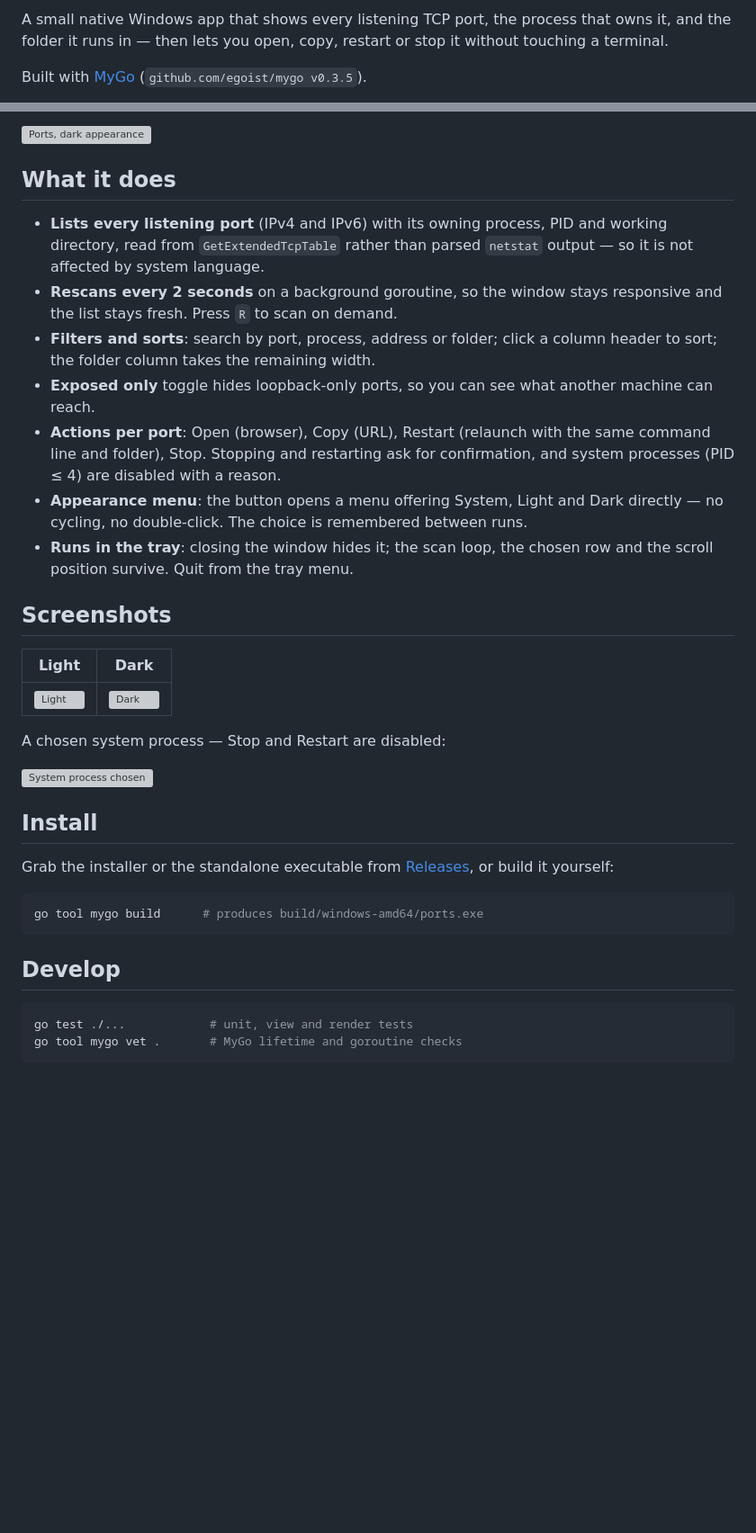
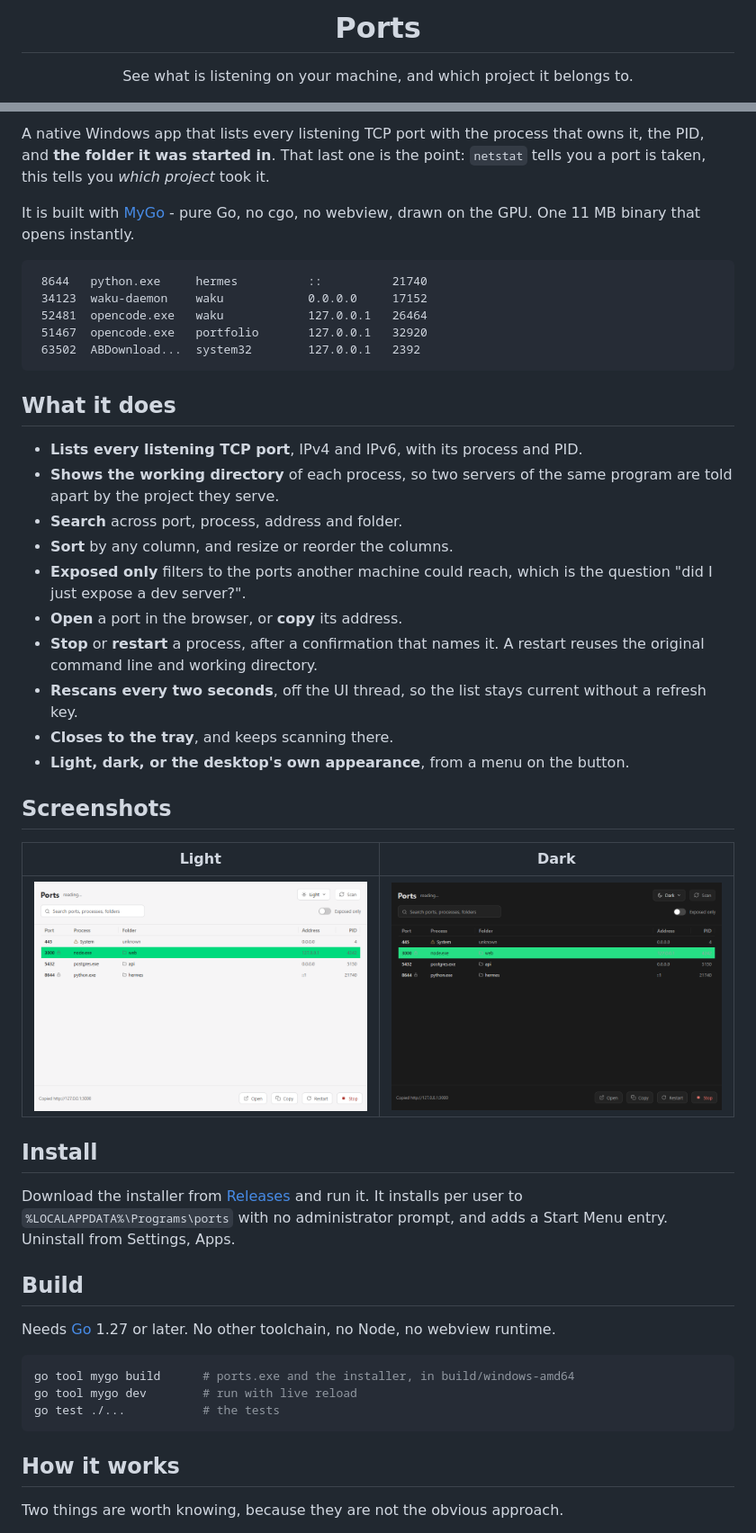
Before and after one commit to yaffalhakim1/ports, a Markdown page: README.md, 2 parts joined by grey strips. Shown at 90% size. GitHub-like rendering; pictures changed too: docs/screenshot-dark.png (added), docs/screenshot-light.png (added); blank space fills up the shorter version; grey boxes are pictures that could not be loaded.

Commit message:
Add README with screenshots, LICENSE, and ignore stray build output

````diff
--- a/README.md
+++ b/README.md
@@ -2,7 +4,7 @@
 
-A small native Windows app that shows every listening TCP port, the process
-that owns it, and the folder it runs in — then lets you open, copy, restart or
-stop it without touching a terminal.
+<h1 align="center">Ports</h1>
 
-Built with [MyGo](https://github.com/egoist/mygo) (`github.com/egoist/mygo v0.3.5`).
+<p align="center">
+  See what is listening on your machine, and which project it belongs to.
+</p>
 
@@ -10,48 +12,50 @@ Built with [MyGo](https://github.com/egoist/mygo) (`github.com/egoist/mygo v0.3.
 
-![Ports, dark appearance](testdata/window-dark.png)
+A native Windows app that lists every listening TCP port with the process that owns it, the PID, and **the folder it was started in**. That last one is the point: `netstat` tells you a port is taken, this tells you *which project* took it.
+
+It is built with [MyGo](https://github.com/egoist/mygo) - pure Go, no cgo, no webview, drawn on the GPU. One 11 MB binary that opens instantly.
+
+```
+ 8644   python.exe     hermes          ::          21740
+ 34123  waku-daemon    waku            0.0.0.0     17152
+ 52481  opencode.exe   waku            127.0.0.1   26464
+ 51467  opencode.exe   portfolio       127.0.0.1   32920
+ 63502  ABDownload...  system32        127.0.0.1   2392
+```
 
 ## What it does
 
-- **Lists every listening port** (IPv4 and IPv6) with its owning process, PID
-  and working directory, read from `GetExtendedTcpTable` rather than parsed
-  `netstat` output — so it is not affected by system language.
-- **Rescans every 2 seconds** on a background goroutine, so the window stays
-  responsive and the list stays fresh. Press `R` to scan on demand.
-- **Filters and sorts**: search by port, process, address or folder; click a
-  column header to sort; the folder column takes the remaining width.
-- **Exposed only** toggle hides loopback-only ports, so you can see what
-  another machine can reach.
-- **Actions per port**: Open (browser), Copy (URL), Restart (relaunch with the
-  same command line and folder), Stop. Stopping and restarting ask for
-  confirmation, and system processes (PID ≤ 4) are disabled with a reason.
-- **Appearance menu**: the button opens a menu offering System, Light and Dark
-  directly — no cycling, no double-click. The choice is remembered between runs.
-- **Runs in the tray**: closing the window hides it; the scan loop, the chosen
-  row and the scroll position survive. Quit from the tray menu.
+- **Lists every listening TCP port**, IPv4 and IPv6, with its process and PID.
+- **Shows the working directory** of each process, so two servers of the same program are told apart by the project they serve.
+- **Search** across port, process, address and folder.
+- **Sort** by any column, and resize or reorder the columns.
+- **Exposed only** filters to the ports another machine could reach, which is the question "did I just expose a dev server?".
+- **Open** a port in the browser, or **copy** its address.
+- **Stop** or **restart** a process, after a confirmation that names it. A restart reuses the original command line and working directory.
+- **Rescans every two seconds**, off the UI thread, so the list stays current without a refresh key.
+- **Closes to the tray**, and keeps scanning there.
+- **Light, dark, or the desktop's own appearance**, from a menu on the button.
 
 ## Screenshots
 
 | Light | Dark |
 |---|---|
-| ![Light](testdata/appearance-light.png) | ![Dark](testdata/appearance-dark.png) |
-
-A chosen system process — Stop and Restart are disabled:
-
-![System process chosen](testdata/window-disabled.png)
+| ![light](docs/screenshot-light.png) | ![dark](docs/screenshot-dark.png) |
 
 ## Install
 
-Grab the installer or the standalone executable from
-[Releases](../../releases), or build it yourself:
+Download the installer from [Releases](../../releases) and run it. It installs per user to `%LOCALAPPDATA%\Programs\ports` with no administrator prompt, and adds a Start Menu entry. Uninstall from Settings, Apps.
+
+## Build
+
+Needs [Go](https://go.dev/dl/) 1.27 or later. No other toolchain, no Node, no webview runtime.
 
 ```sh
-go tool mygo build      # produces build/windows-amd64/ports.exe
+go tool mygo build      # ports.exe and the installer, in build/windows-amd64
+go tool mygo dev        # run with live reload
+go test ./...           # the tests
 ```
 
-## Develop
+## How it works
 
-```sh
-go test ./...            # unit, view and render tests
-go tool mygo vet .       # MyGo lifetime and goroutine checks
-```
+Two things are worth knowing, because they are not the obvious approach.
 
````
Also changed, not shown: other parts of README.md (+30 -18 lines), MEMORY.md (added, +21 -0 lines), docs/screenshot.png (added), 3 other files.
